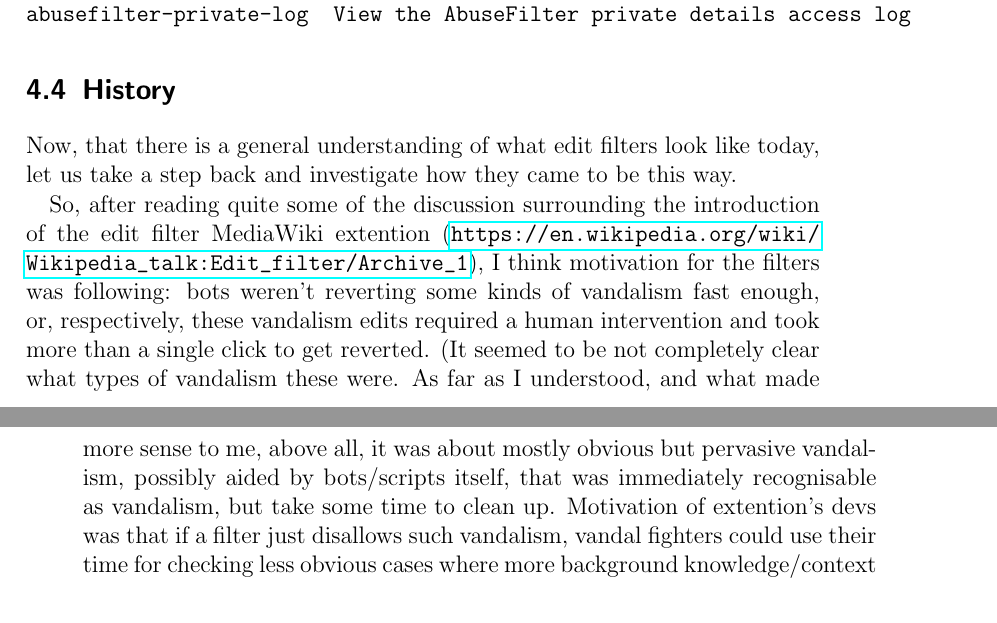
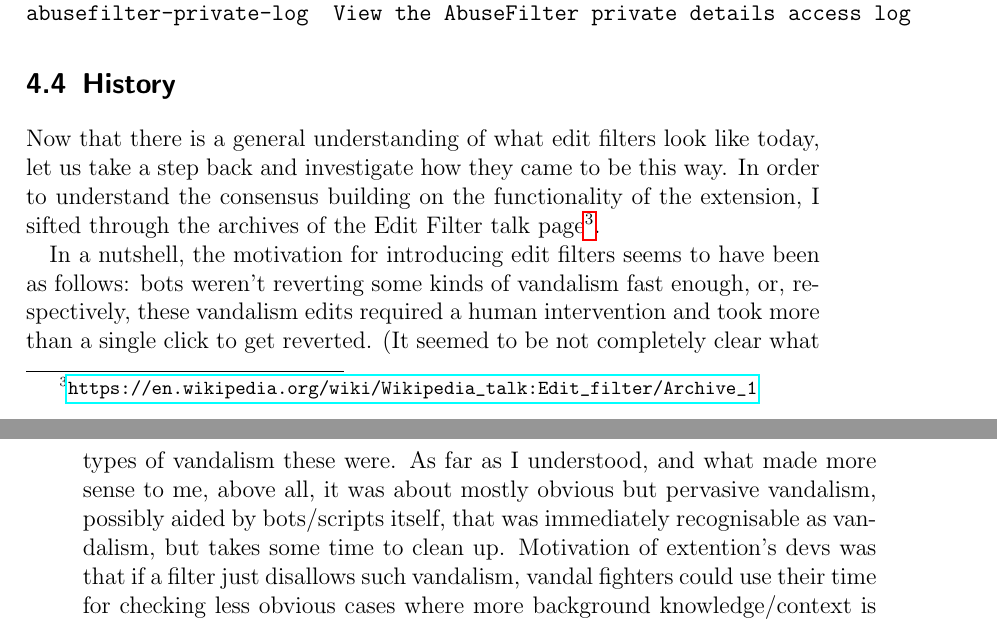
Before and after one commit to lusy/wikifilters, a LaTeX thesis (thesis/thesis_main.tex, which reads thesis/4-Edit-Filters.tex): two parts of pages 32 and 33 of 66, joined at a grey line, cut so that both start at the same text. Compiled offline with pdfLaTeX.

Commit message:
Refine history section

```diff
--- a/thesis/4-Edit-Filters.tex
+++ b/thesis/4-Edit-Filters.tex
@@ -129,13 +129,13 @@ abusefilter-private-log 	View the AbuseFilter private details access log
 
 \section{History}
 
-Now, that there is a general understanding of what edit filters look like today, let us take a step back and investigate how they came to be this way.
+Now that there is a general understanding of what edit filters look like today, let us take a step back and investigate how they came to be this way.
+In order to understand the consensus building on the functionality of the extension, I sifted through the archives of the Edit Filter talk page\footnote{\url{https://en.wikipedia.org/wiki/Wikipedia_talk:Edit_filter/Archive_1}}.
 
-So, after reading quite some of the discussion surrounding the introduction of the edit filter MediaWiki extention (\url{https://en.wikipedia.org/wiki/Wikipedia_talk:Edit_filter/Archive_1}),
-I think motivation for the filters was following:
+In a nutshell, the motivation for introducing edit filters seems to have been as follows:
 bots weren't reverting some kinds of vandalism fast enough, or, respectively, these vandalism edits required a human intervention and took more than a single click to get reverted.
 (It seemed to be not completely clear what types of vandalism these were.
-As far as I understood, and what made more sense to me, above all, it was about mostly obvious but pervasive vandalism, possibly aided by bots/scripts itself, that was immediately recognisable as vandalism, but take some time to clean up.
+As far as I understood, and what made more sense to me, above all, it was about mostly obvious but pervasive vandalism, possibly aided by bots/scripts itself, that was immediately recognisable as vandalism, but takes some time to clean up.
 Motivation of extention's devs was that if a filter just disallows such vandalism, vandal fighters could use their time for checking less obvious cases where more background knowledge/context is needed in order to decide whether an edit is vandalism or not.)
 The extention's developers felt that admins and vandal fighters could use this valuable time more productively.
 Examples of type of edits that are supposed to be targeted:
```
Also changed, not shown: thesis/4-Edit-Filters.tex (2 more changed lines).
